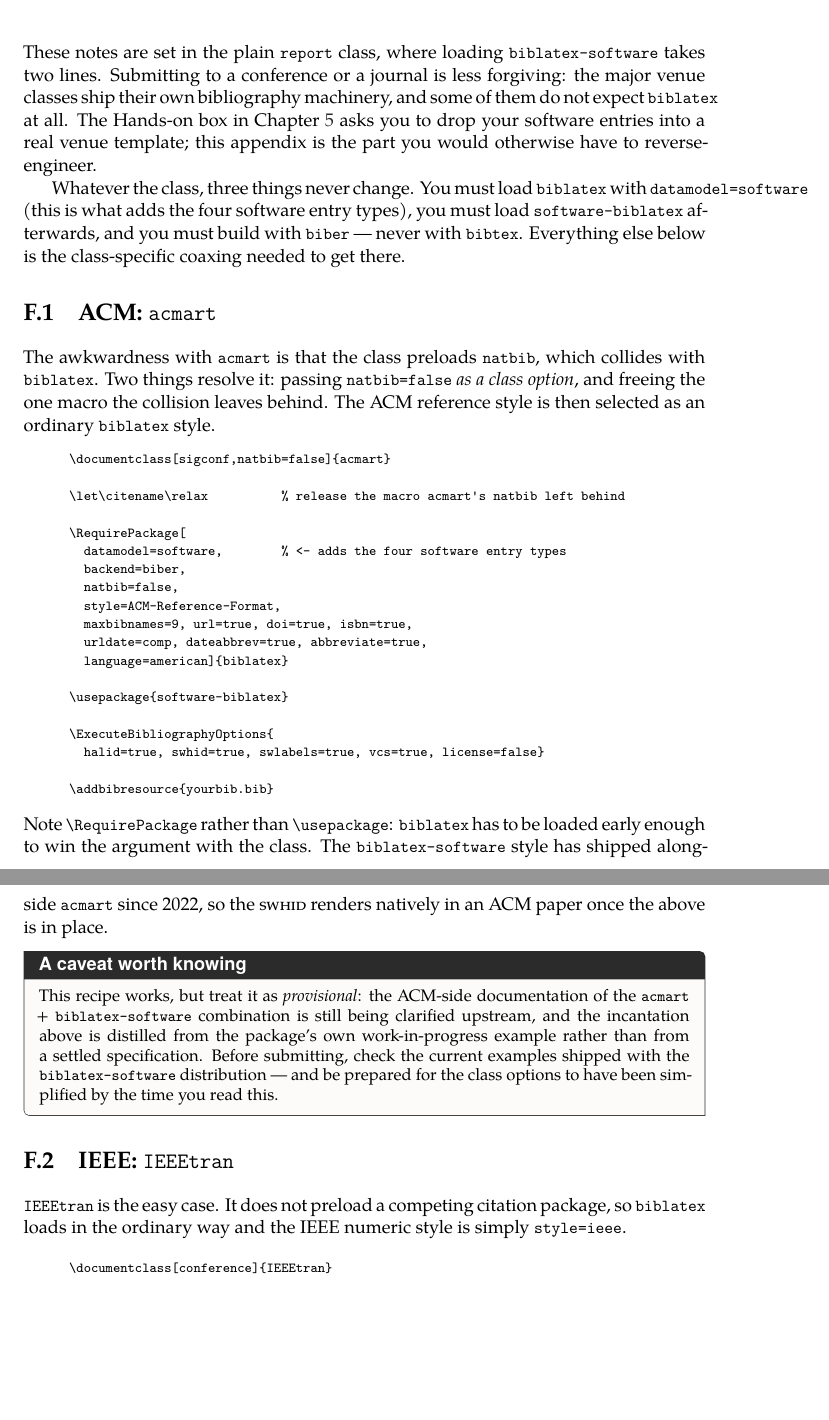
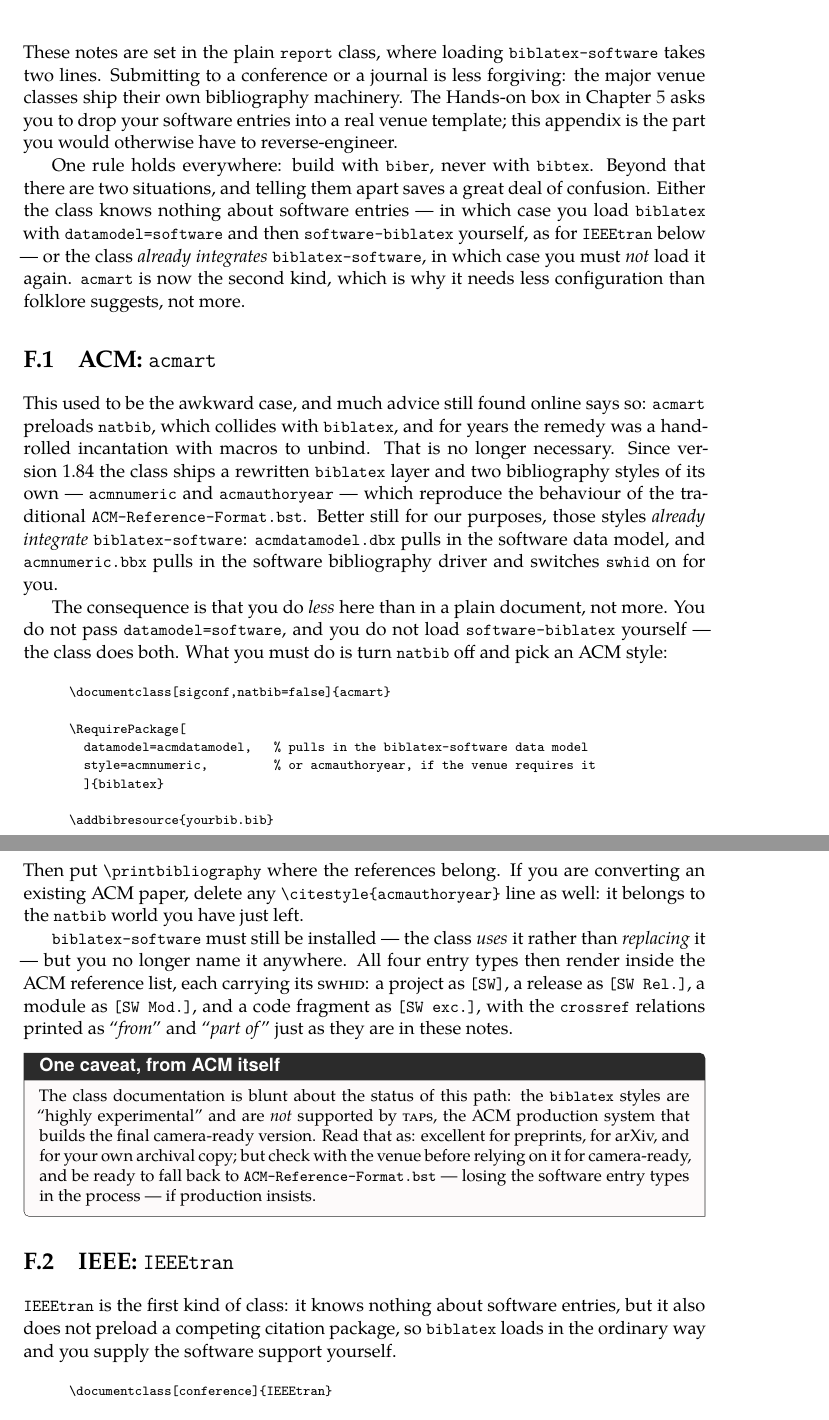
Before and after one commit to rdicosmo/source-code-of-science, a LaTeX thesis (main.tex, which reads appendix/F-venue-classes.tex): two parts of pages 65 and 66 of 75, joined at a grey line, cut so that both start at the same text, the shorter picture padded with empty space. Compiled offline with XeLaTeX.

Commit message:
App. F: modernise the acmart recipe (v1.84+ integrates biblatex-software)
The acmart section was distilled from a 2018 sample (acmart v1.54) and is
now obsolete. Since v1.84 the class ships rewritten biblatex support with
its own acmnumeric/acmauthoryear styles, and those already integrate
biblatex-software: acmdatamodel.dbx inputs software.dbx, acmnumeric.bbx
inputs software.bbx and sets swhid=true.

So the recipe collapses -- no \let\citename\relax, no datamodel=software,
no \usepackage{software-biblatex}, no style=ACM-Reference-Format. It is
just natbib=false plus

  \RequirePackage[datamodel=acmdatamodel, style=acmnumeric]{biblatex}

with biblatex-software installed but not named (the class uses it, you must
not load it again). Verified by building against the installed acmart v2.12
and the system biblatex-software: all four entry types render with their
SWHIDs and crossref relations; wiring is identical in CTAN v2.19.

- Drop the "provisional / work-in-progress" caveat; replace it with ACM's
  own real caveat -- the biblatex styles are "highly experimental" and not
  supported by TAPS (camera-ready), so preprint/archival only.
- Reframe the appendix intro around the two kinds of class: those that
  integrate biblatex-software (load neither the data model nor the style)
  and those that do not (supply both yourself, as for IEEEtran).
- Record the resolution under B1 in the TODO drop.

Co-Authored-By: Claude Opus 4.8 (1M context)

```diff
--- a/appendix/F-venue-classes.tex
+++ b/appendix/F-venue-classes.tex
@@ -3,66 +3,72 @@
 
 These notes are set in the plain \texttt{report} class, where loading
 \texttt{biblatex-software} takes two lines. Submitting to a conference or a journal is less
-forgiving: the major venue classes ship their own bibliography machinery, and some of them do not
-expect \texttt{biblatex} at all. The Hands-on box in Chapter~\ref{ch:ardc} asks you to drop your
-software entries into a real venue template; this appendix is the part you would otherwise have to
-reverse-engineer.
+forgiving: the major venue classes ship their own bibliography machinery. The Hands-on box in
+Chapter~\ref{ch:ardc} asks you to drop your software entries into a real venue template; this
+appendix is the part you would otherwise have to reverse-engineer.
 
-Whatever the class, three things never change. You must load \texttt{biblatex} with
-\texttt{datamodel=software} (this is what adds the four software entry types), you must load
-\texttt{software-biblatex} afterwards, and you must build with \texttt{biber} --- never with
-\texttt{bibtex}. Everything else below is the class-specific coaxing needed to get there.
+One rule holds everywhere: build with \texttt{biber}, never with \texttt{bibtex}. Beyond that there
+are two situations, and telling them apart saves a great deal of confusion. Either the class knows
+nothing about software entries --- in which case you load \texttt{biblatex} with
+\texttt{datamodel=software} and then \texttt{software-biblatex} yourself, as for \texttt{IEEEtran}
+below --- or the class \emph{already integrates} \texttt{biblatex-software}, in which case you must
+\emph{not} load it again. \texttt{acmart} is now the second kind, which is why it needs less
+configuration than folklore suggests, not more.
 
 \section{ACM: \texttt{acmart}}
 
-The awkwardness with \texttt{acmart} is that the class preloads \texttt{natbib}, which collides with
-\texttt{biblatex}. Two things resolve it: passing \texttt{natbib=false} \emph{as a class option}, and
-freeing the one macro the collision leaves behind. The ACM reference style is then selected as an
-ordinary \texttt{biblatex} style.
+This used to be the awkward case, and much advice still found online says so: \texttt{acmart}
+preloads \texttt{natbib}, which collides with \texttt{biblatex}, and for years the remedy was a
+hand-rolled incantation with macros to unbind. That is no longer necessary. Since version~1.84 the
+class ships a rewritten \texttt{biblatex} layer and two bibliography styles of its own ---
+\texttt{acmnumeric} and \texttt{acmauthoryear} --- which reproduce the behaviour of the traditional
+\texttt{ACM-Reference-Format.bst}. Better still for our purposes, those styles \emph{already
+integrate} \texttt{biblatex-software}: \texttt{acmdatamodel.dbx} pulls in the software data model,
+and \texttt{acmnumeric.bbx} pulls in the software bibliography driver and switches \texttt{swhid} on
+for you.
+
+The consequence is that you do \emph{less} here than in a plain document, not more. You do not pass
+\texttt{datamodel=software}, and you do not load \texttt{software-biblatex} yourself --- the class
+does both. What you must do is turn \texttt{natbib} off and pick an ACM style:
 
 \begin{quote}\footnotesize
 \begin{verbatim}
 \documentclass[sigconf,natbib=false]{acmart}
 
-\let\citename\relax          % release the macro acmart's natbib left behind
-
 \RequirePackage[
-  datamodel=software,        % <- adds the four software entry types
-  backend=biber,
-  natbib=false,
-  style=ACM-Reference-Format,
-  maxbibnames=9, url=true, doi=true, isbn=true,
-  urldate=comp, dateabbrev=true, abbreviate=true,
-  language=american]{biblatex}
-
-\usepackage{software-biblatex}
-
-\ExecuteBibliographyOptions{
-  halid=true, swhid=true, swlabels=true, vcs=true, license=false}
+  datamodel=acmdatamodel,   % pulls in the biblatex-software data model
+  style=acmnumeric,         % or acmauthoryear, if the venue requires it
+  ]{biblatex}
 
 \addbibresource{yourbib.bib}
 \end{verbatim}
 \end{quote}
 
-\noindent Note \texttt{\textbackslash RequirePackage} rather than \texttt{\textbackslash usepackage}:
-\texttt{biblatex} has to be loaded early enough to win the argument with the class. The
-\texttt{biblatex-software} style has shipped alongside \texttt{acmart} since 2022, so the
-\textsc{swhid} renders natively in an ACM paper once the above is in place.
+\noindent Then put \texttt{\textbackslash printbibliography} where the references belong. If you are
+converting an existing ACM paper, delete any \texttt{\textbackslash citestyle\{acmauthoryear\}} line
+as well: it belongs to the \texttt{natbib} world you have just left.
 
-\begin{callout}{A caveat worth knowing}
-\small This recipe works, but treat it as \emph{provisional}: the ACM-side documentation of the
-\texttt{acmart} + \texttt{biblatex-software} combination is still being clarified upstream, and the
-incantation above is distilled from the package's own work-in-progress example rather than from a
-settled specification. Before submitting, check the current examples shipped with the
-\texttt{biblatex-software} distribution --- and be prepared for the class options to have been
-simplified by the time you read this.
+\texttt{biblatex-software} must still be installed --- the class \emph{uses} it rather than
+\emph{replacing} it --- but you no longer name it anywhere. All four entry types then render inside
+the ACM reference list, each carrying its \textsc{swhid}: a project as \texttt{[SW]}, a release as
+\texttt{[SW Rel.]}, a module as \texttt{[SW Mod.]}, and a code fragment as \texttt{[SW exc.]}, with
+the \texttt{crossref} relations printed as \enquote{\emph{from}} and \enquote{\emph{part of}} just as
+they are in these notes.
+
+\begin{callout}{One caveat, from ACM itself}
+\small The class documentation is blunt about the status of this path: the \texttt{biblatex} styles
+are \enquote{highly experimental} and are \emph{not} supported by \textsc{taps}, the ACM production
+system that builds the final camera-ready version. Read that as: excellent for preprints, for arXiv,
+and for your own archival copy; but check with the venue before relying on it for camera-ready, and
+be ready to fall back to \texttt{ACM-Reference-Format.bst} --- losing the software entry types in the
+process --- if production insists.
 \end{callout}
 
 \section{IEEE: \texttt{IEEEtran}}
 
-\texttt{IEEEtran} is the easy case. It does not preload a competing citation package, so
-\texttt{biblatex} loads in the ordinary way and the IEEE numeric style is simply
-\texttt{style=ieee}.
+\texttt{IEEEtran} is the first kind of class: it knows nothing about software entries, but it also
+does not preload a competing citation package, so \texttt{biblatex} loads in the ordinary way and you
+supply the software support yourself.
 
 \begin{quote}\footnotesize
 \begin{verbatim}
```
Also changed, not shown: TODO-2026-07-20-roberto-drop.md (+21 -6 lines), appendix/F-venue-classes.tex (18 more changed lines).
